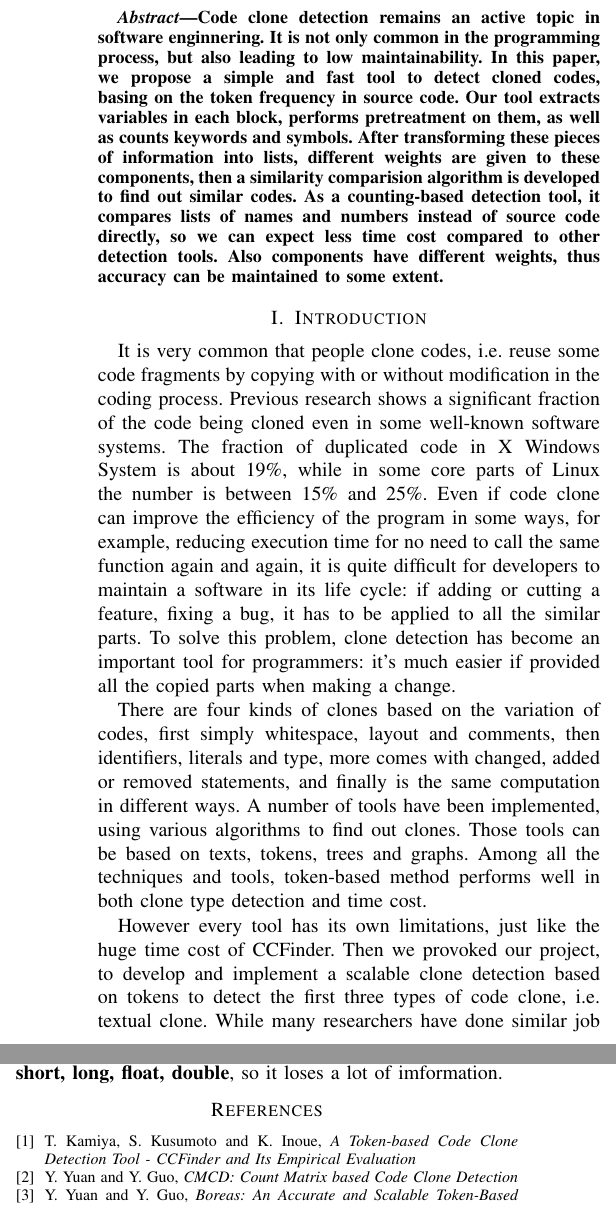
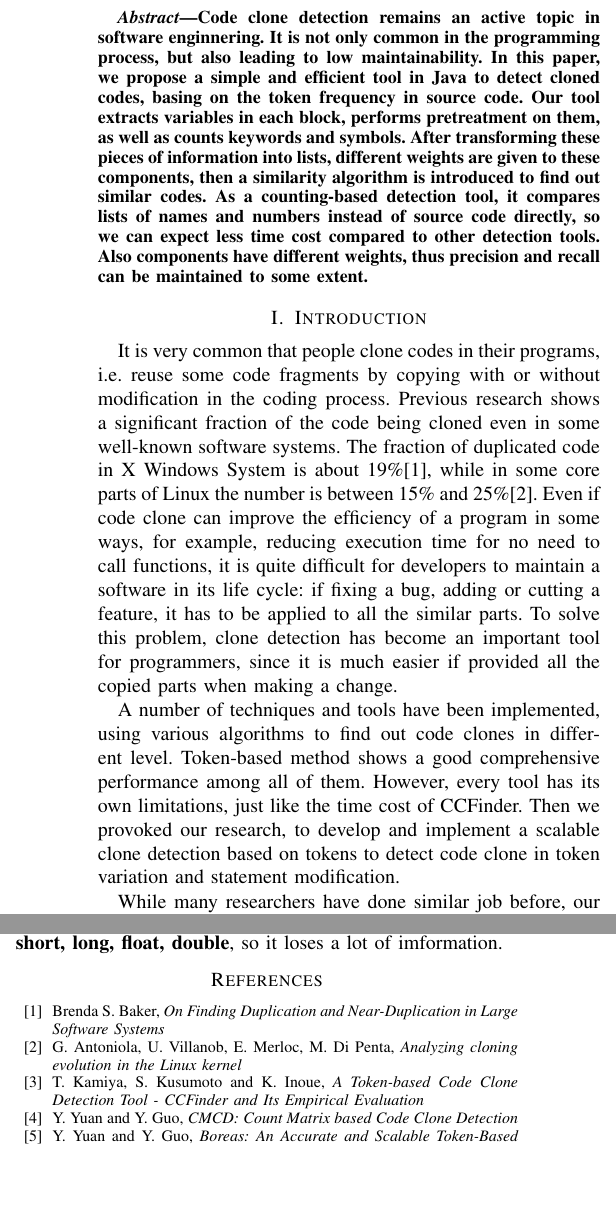
Before and after one commit to CSCC5704/Documents, a LaTeX paper (CS5704_Proposal.tex): two parts of the columns of pages 1 and 2 of 2, joined at a grey line, cut so that both start at the same text, the shorter picture padded with empty space. Compiled offline with pdfLaTeX.

Commit message:
Partly modification and Test

```diff
--- a/CS5704_Proposal.tex
+++ b/CS5704_Proposal.tex
@@ -375,22 +375,25 @@ Blacksburg, VA, 24061\\ Email: liuqing@vt.edu}
 \begin{abstract}
 %\boldmath
 Code clone detection remains an active topic in software enginnering. It is not only common in the programming process, but also leading to low maintainability.
-In this paper, we propose a simple and fast tool to detect cloned codes, basing on the token frequency in source code. Our tool extracts variables in each block, performs pretreatment on them, as well as counts keywords and symbols. After transforming these pieces of information into lists, different weights are given to these components, then a similarity comparision algorithm is developed to find out similar codes.
-As a counting-based detection tool, it compares lists of names and numbers instead of source code directly, so we can expect less time cost compared to other detection tools. Also components have different weights, thus accuracy can be maintained to some extent.
+In this paper, we propose a simple and efficient tool in Java to detect cloned codes, basing on the token frequency in source code. Our tool extracts variables in each block, performs pretreatment on them, as well as counts keywords and symbols. After transforming these pieces of information into lists, different weights are given to these components, then a similarity algorithm is introduced to find out similar codes.
+As a counting-based detection tool, it compares lists of names and numbers instead of source code directly, so we can expect less time cost compared to other detection tools. Also components have different weights, thus precision and recall can be maintained to some extent.
 \end{abstract}
 
 \section{Introduction}
 
-It is very common that people clone codes, i.e. reuse some code fragments by copying with or without modification in the coding process.
-Previous research shows a significant fraction of the code being cloned even in some well-known software systems. The fraction of duplicated code in X Windows System is about 19\%, while in some core parts of Linux the number is between 15\% and 25\%.
-Even if code clone can improve the efficiency of the program in some ways, for example, reducing execution time for no need to call the same function again and again, it is quite difficult for developers to maintain a software in its life cycle: if adding or cutting a feature, fixing a bug, it has to be applied to all the similar parts. To solve this problem, clone detection has become an important tool for programmers: it's much easier if provided all the copied parts when making a change.
+It is very common that people clone codes in their programs, i.e. reuse some code fragments by copying with or without modification in the coding process.
+Previous research shows a significant fraction of the code being cloned even in some well-known software systems. The fraction of duplicated code in X Windows System is about 19\%\cite{cloneinsys1}, while in some core parts of Linux the number is between 15\% and 25\%\cite{cloneinsys2}.
+Even if code clone can improve the efficiency of a program in some ways, for example, reducing execution time for no need to call functions, it is quite difficult for developers to maintain a software in its life cycle: if fixing a bug, adding or cutting a feature, it has to be applied to all the similar parts. To solve this problem, clone detection has become an important tool for programmers, since it is much easier if provided all the copied parts when making a change.
 
-There are four kinds of clones based on the variation of codes, first simply whitespace, layout and comments, then identifiers, literals and type, more comes with changed, added or removed statements, and finally is the same computation in different ways.
-A number of tools have been implemented, using various algorithms to find out clones. Those tools can be based on texts, tokens, trees and graphs. Among all the techniques and tools, token-based method performs well in both clone type detection and time cost.
+A number of techniques and tools have been implemented, using various algorithms to find out code clones in different level. Token-based method shows a good comprehensive performance among all of them. However, every tool has its own limitations, just like the time cost of CCFinder. Then we provoked our research, to develop and implement a scalable clone detection based on tokens to detect code clone in token variation and statement modification.
 
-However every tool has its own limitations, just like the huge time cost of CCFinder. Then we provoked our project, to develop and implement a scalable clone detection based on tokens to detect the first three types of code clone, i.e. textual clone.
-While many researchers have done similar job before, our tool is new: with the description of clone types, developers would not make dramatic changes in code clone process except for some modifications such as types, identifiers and statements.
-Based on this premise, we try to design and improve a classification statistical method to calculate the similarity between code fragments. Specifically, to detect whether fragment A is a clone of fragment B or not, we use a parser to catch all the tokens in the two fragments, and compare the frequencies of them.
+While many researchers have done similar job before, our tool is new: since most developers would not make dramatic changes in code clone process except for some tokens such as keywords, types, variables and operators, we try to design and improve a simple statistical method to calculate the similarity between code fragments. Specifically, to detect whether fragment A is a clone of fragment B or not, we transform the two
+
+
+first we tokenize each fragment, design a flexible token filter, and compare the frequencies of them.
+
+
+
 
 The more detailed idea is like below:
 first the source code will be divided into fragments, for each fragment, any useful tokens, such as types, variables, identifiers, operators, will be counted, so the information is transformed into a list of names and numbers.
@@ -468,7 +471,13 @@ RTF uses flexible tokenization, but it doesn't use acess modifiers like \textbf{
 
 % references section
 
-\begin{thebibliography}{4}
+\begin{thebibliography}{10}
+
+\bibitem{cloneinsys1}
+Brenda S. Baker, \emph{On Finding Duplication and Near-Duplication in Large Software Systems}
+
+\bibitem{cloneinsys2}
+G. Antoniola, U. Villanob, E. Merloc, M. Di Penta, \emph{Analyzing cloning evolution in the Linux kernel}
 
 \bibitem{CCFinder}
 T. Kamiya, S. Kusumoto and K. Inoue, \emph{A Token-based Code Clone Detection Tool - CCFinder and Its Empirical Evaluation}
```
